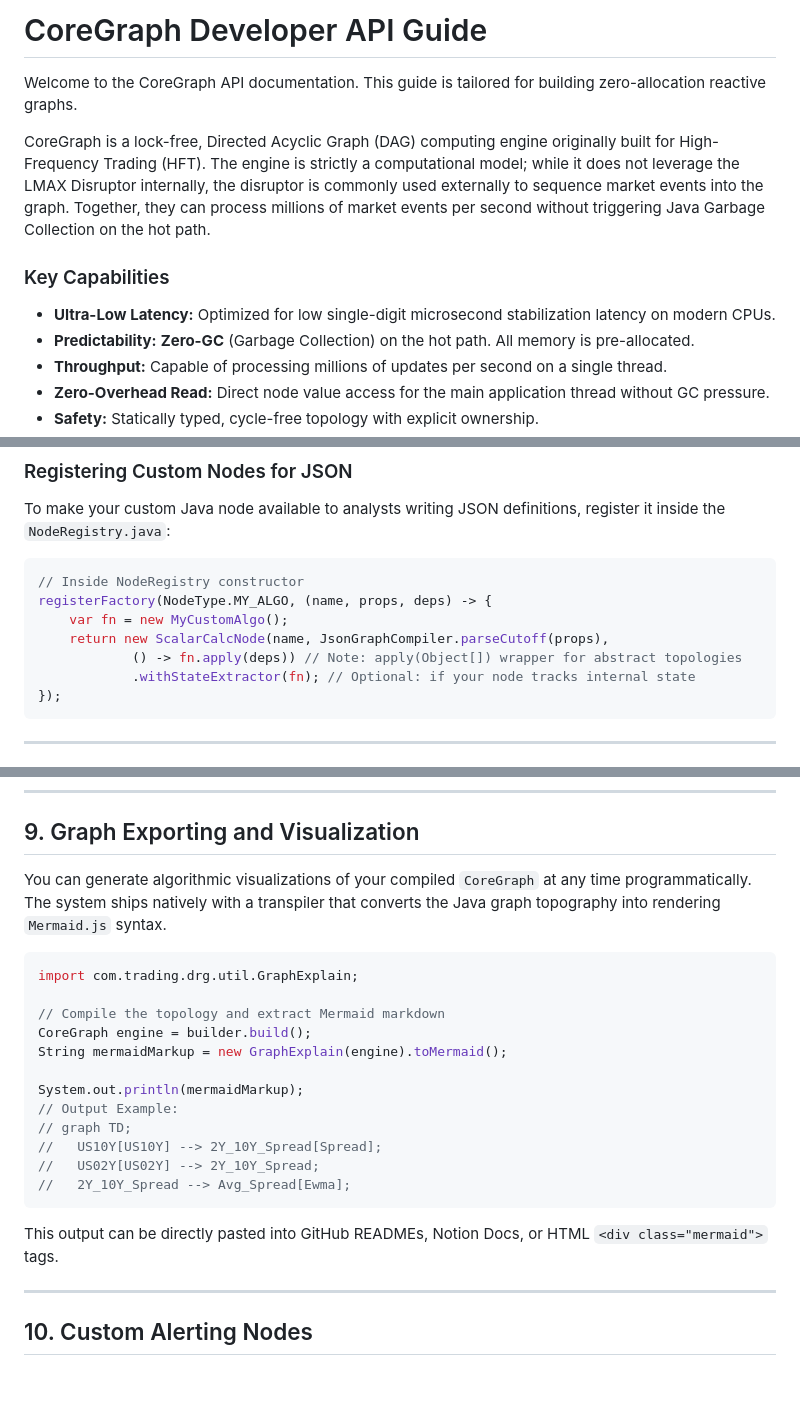
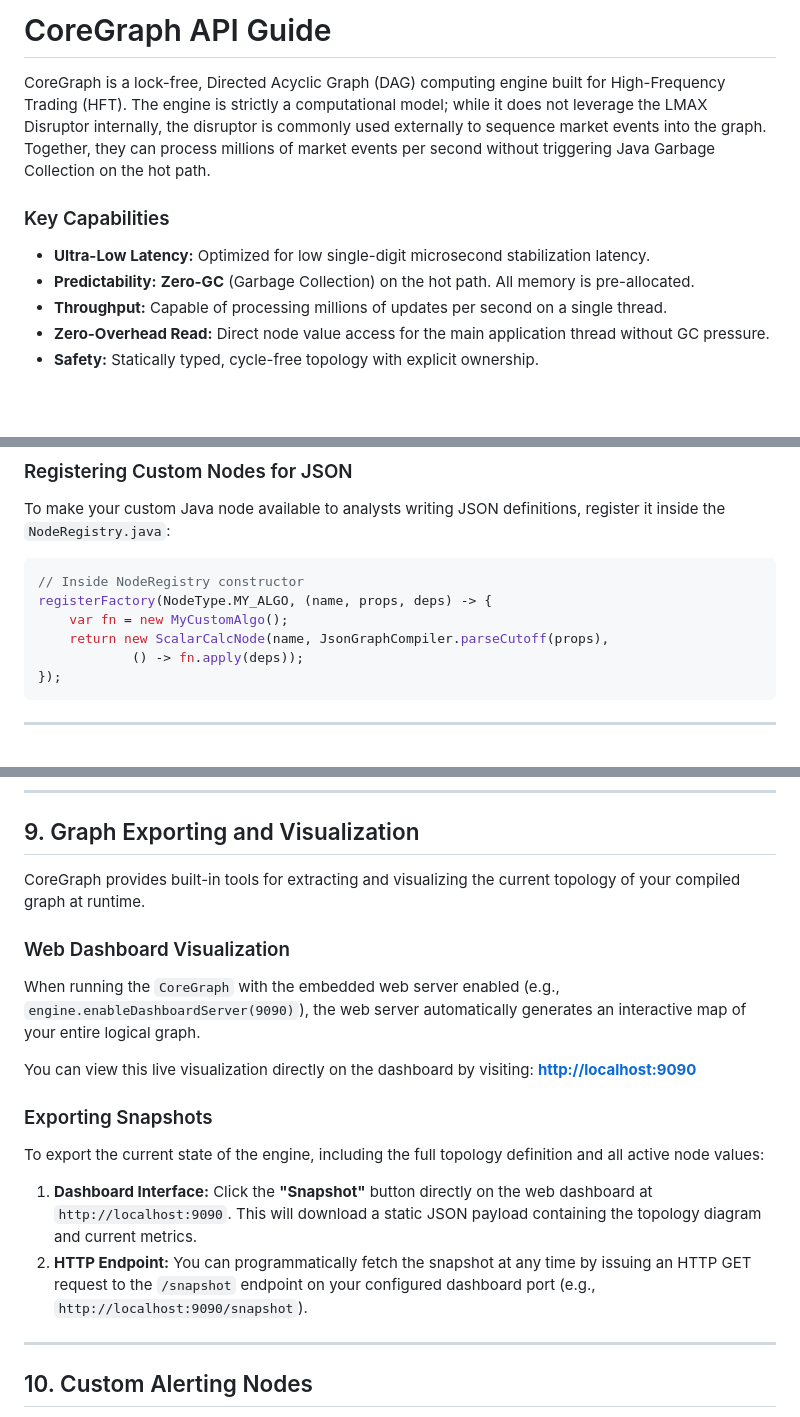
Before and after one commit to jihoh/LowLatencyGraph, a Markdown page: README.md, 3 parts joined by grey strips. Drawn GitHub-style; blank space fills up the shorter version.

Commit message:
docs: Update README to simplify the ScalarCalcNode example and replace Mermaid.js visualization with new dashboard and snapshot export instructions.

````diff
--- a/README.md
+++ b/README.md
@@ -1,12 +1,10 @@
-# CoreGraph Developer API Guide
+# CoreGraph API Guide
 
-Welcome to the CoreGraph API documentation. This guide is tailored for building zero-allocation reactive graphs.
-
-CoreGraph is a lock-free, Directed Acyclic Graph (DAG) computing engine originally built for High-Frequency Trading (HFT). The engine is strictly a computational model; while it does not leverage the LMAX Disruptor internally, the disruptor is commonly used externally to sequence market events into the graph. Together, they can process millions of market events per second without triggering Java Garbage Collection on the hot path.
+CoreGraph is a lock-free, Directed Acyclic Graph (DAG) computing engine built for High-Frequency Trading (HFT). The engine is strictly a computational model; while it does not leverage the LMAX Disruptor internally, the disruptor is commonly used externally to sequence market events into the graph. Together, they can process millions of market events per second without triggering Java Garbage Collection on the hot path.
 
 ### Key Capabilities
 
-*   **Ultra-Low Latency:** Optimized for low single-digit microsecond stabilization latency on modern CPUs.
+*   **Ultra-Low Latency:** Optimized for low single-digit microsecond stabilization latency.
 *   **Predictability:** **Zero-GC** (Garbage Collection) on the hot path. All memory is pre-allocated.
 *   **Throughput:** Capable of processing millions of updates per second on a single thread.
 *   **Zero-Overhead Read:** Direct node value access for the main application thread without GC pressure.
@@ -288,8 +286,7 @@ To make your custom Java node available to analysts writing JSON definitions, re
 registerFactory(NodeType.MY_ALGO, (name, props, deps) -> {
     var fn = new MyCustomAlgo();
     return new ScalarCalcNode(name, JsonGraphCompiler.parseCutoff(props),
-            () -> fn.apply(deps)) // Note: apply(Object[]) wrapper for abstract topologies
-            .withStateExtractor(fn); // Optional: if your node tracks internal state
+            () -> fn.apply(deps));
 });
 ```
 
@@ -390,24 +387,18 @@ public class SafeDivider implements Fn2 {
 
 ## 9. Graph Exporting and Visualization
 
-You can generate algorithmic visualizations of your compiled `CoreGraph` at any time programmatically. The system ships natively with a transpiler that converts the Java graph topography into rendering `Mermaid.js` syntax.
+CoreGraph provides built-in tools for extracting and visualizing the current topology of your compiled graph at runtime.
 
-```java
-import com.trading.drg.util.GraphExplain;
+### Web Dashboard Visualization
+When running the `CoreGraph` with the embedded web server enabled (e.g., `engine.enableDashboardServer(9090)`), the web server automatically generates an interactive map of your entire logical graph.
 
-// Compile the topology and extract Mermaid markdown
-CoreGraph engine = builder.build();
-String mermaidMarkup = new GraphExplain(engine).toMermaid();
+You can view this live visualization directly on the dashboard by visiting:
+**[http://localhost:9090](http://localhost:9090)**
 
-System.out.println(mermaidMarkup);
-// Output Example:
-// graph TD;
-//   US10Y[US10Y] --> 2Y_10Y_Spread[Spread];
-//   US02Y[US02Y] --> 2Y_10Y_Spread;
-//   2Y_10Y_Spread --> Avg_Spread[Ewma];
-```
-
-This output can be directly pasted into GitHub READMEs, Notion Docs, or HTML `<div class="mermaid">` tags.
+### Exporting Snapshots
+To export the current state of the engine, including the full topology definition and all active node values:
+1. **Dashboard Interface:** Click the **"Snapshot"** button directly on the web dashboard at `http://localhost:9090`. This will download a static JSON payload containing the topology diagram and current metrics.
+2. **HTTP Endpoint:** You can programmatically fetch the snapshot at any time by issuing an HTTP GET request to the `/snapshot` endpoint on your configured dashboard port (e.g., `http://localhost:9090/snapshot`).
 
 ---
 
````
